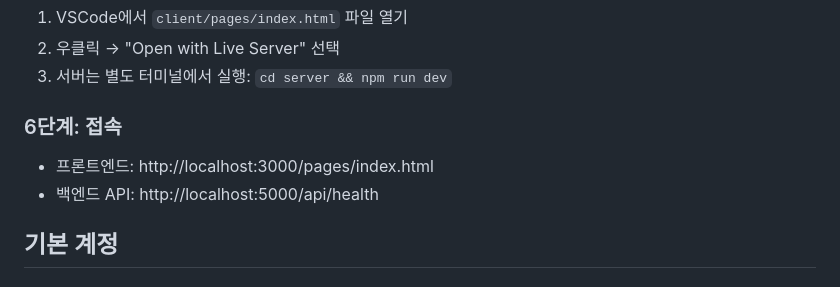
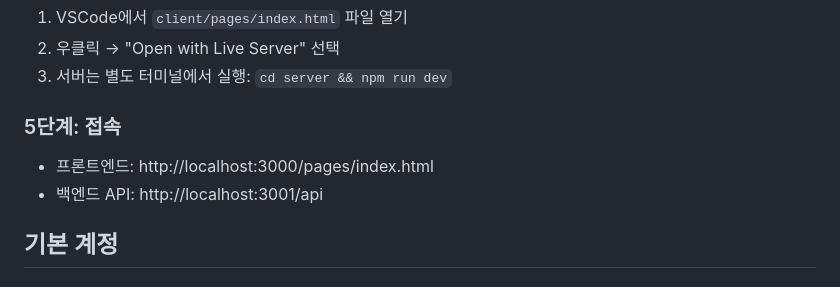
Before and after one commit to yeji314/IctRules_Quiz, a Markdown page: README.md, the part around one of its changes. GitHub-like rendering.

```diff
--- a/README.md
+++ b/README.md
@@ -152,10 +143,10 @@ npx http-server -p 3000 -c-1
 2. 우클릭 → "Open with Live Server" 선택
 3. 서버는 별도 터미널에서 실행: `cd server && npm run dev`
 
-### 6단계: 접속
+### 5단계: 접속
 
 - 프론트엔드: http://localhost:3000/pages/index.html
-- 백엔드 API: http://localhost:5000/api/health
+- 백엔드 API: http://localhost:3001/api
 
 ## 기본 계정
 
```
Also changed, not shown: other parts of README.md (+26 -35 lines).
